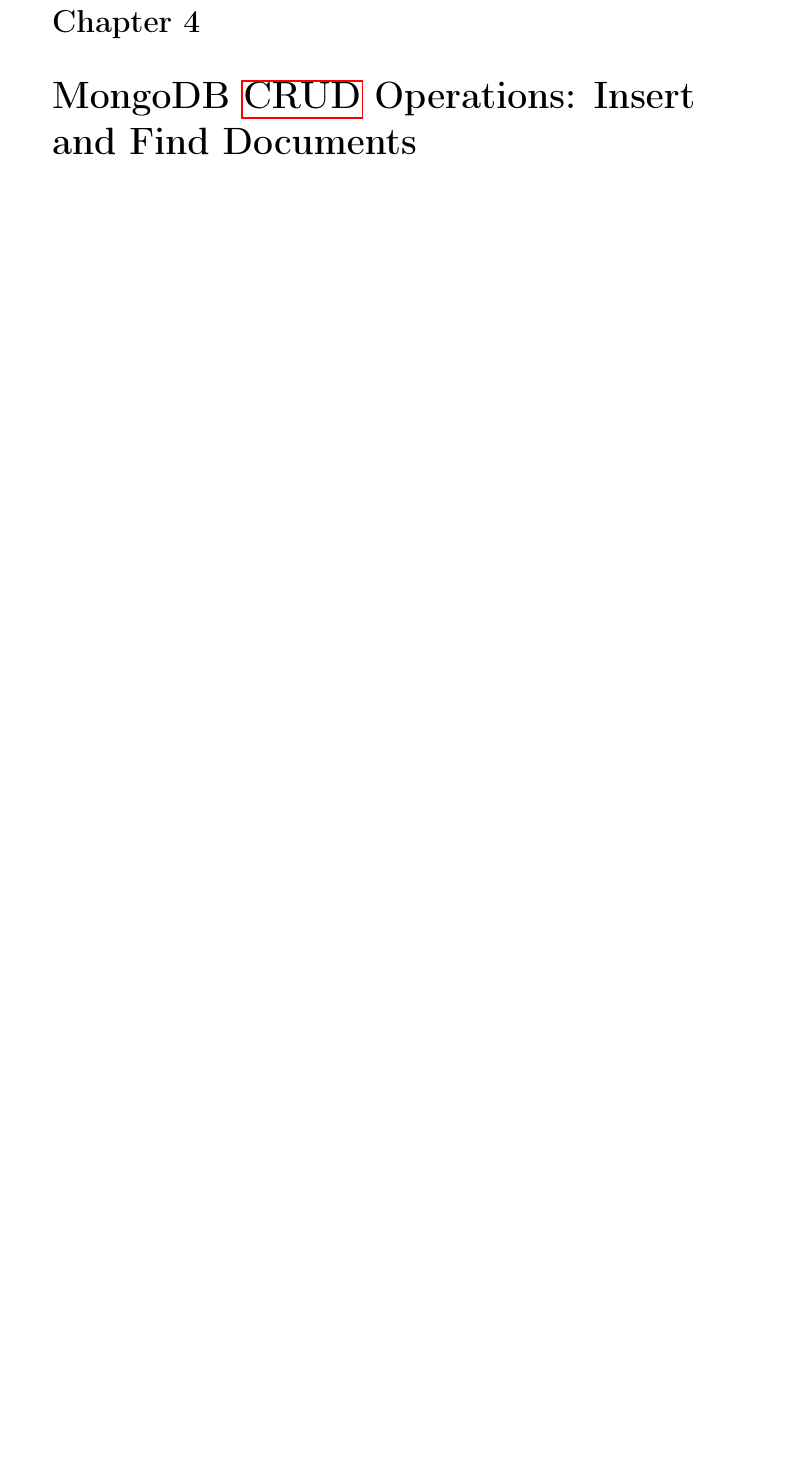
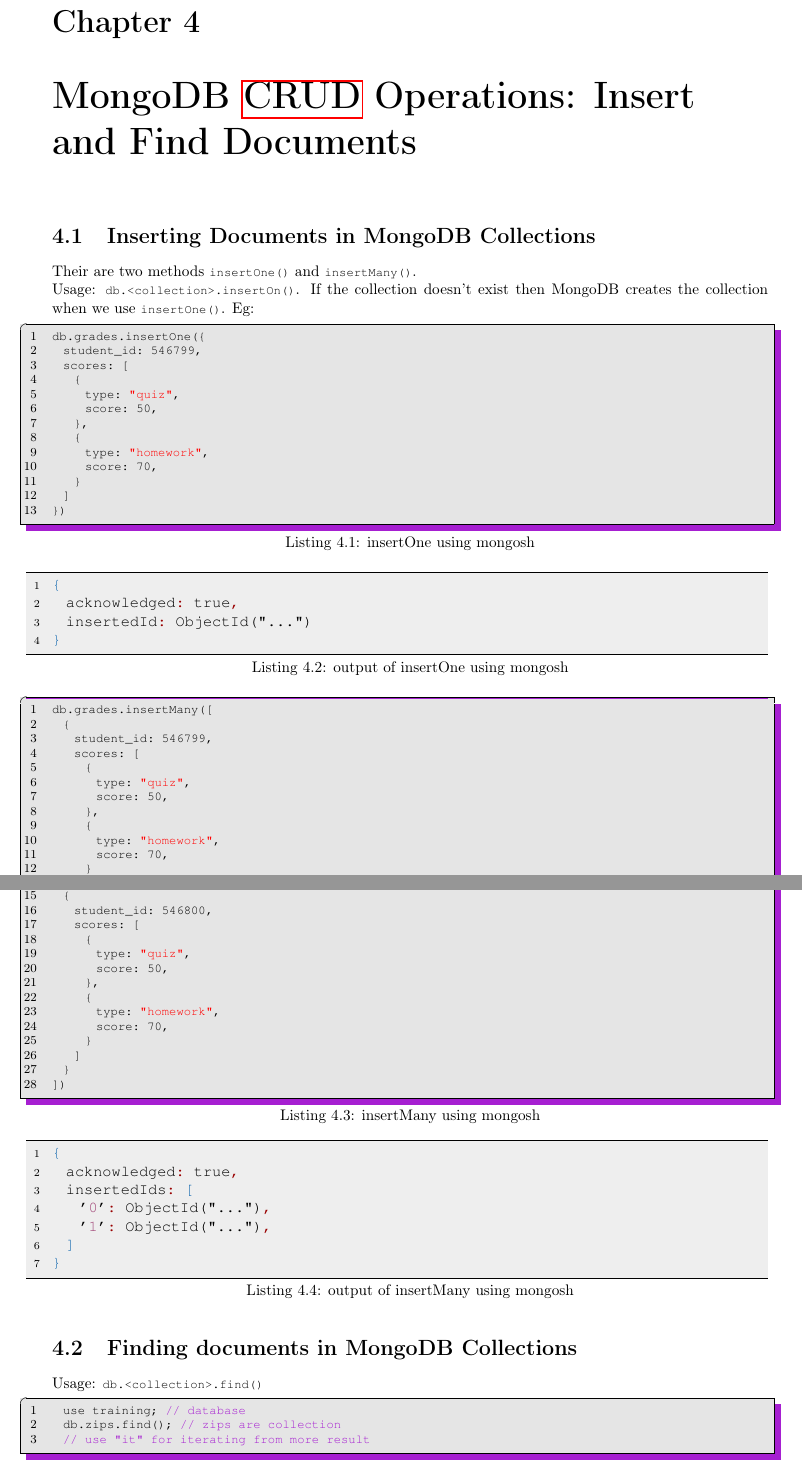
Before and after one commit to mimanshu-maheshwari/scribe-shelf, a LaTeX thesis (mongodb/main.tex, which reads mongodb/csnotes.sty, mongodb/sections/crud_ops_insert_find.tex): part of page 17 of 19 before the commit and two parts of pages 18 and 19 of 22 after it, the two joined at a grey line, cut so that both start at the same text, the shorter picture padded with empty space. Compiled offline with pdfLaTeX.

Commit message:
find and insert document

```diff
--- a/mongodb/csnotes.sty
+++ b/mongodb/csnotes.sty
@@ -375,11 +391,13 @@
 	postbreak=\mbox{\textcolor{red}{$\hookrightarrow$}\space}
 }
 
+%% MongoDB lst listing
 \lstdefinelanguage{MongoDB}{
     morekeywords={
         db, find, insertOne, insertMany, updateOne, updateMany, deleteOne, deleteMany,
         createIndex, aggregate, match, project, group, lookup, pipeline, collection,
-        connect, use, show, databases, collections, stats
+        connect, use, show, databases, collections, stats,
+				\$gt, \$gte, \$lt, \$lte, \$elemMatch, \$eq, \$in
     },
     sensitive=true,
     morecomment=[l]{//},
--- a/mongodb/sections/crud_ops_insert_find.tex
+++ b/mongodb/sections/crud_ops_insert_find.tex
@@ -4,3 +4,80 @@
 \begin{document}
 
 \chapter{MongoDB \gls{CRUD} Operations: Insert and Find Documents}
+\section{Inserting Documents in MongoDB Collections}
+Their are two methods
+\lstinline {insertOne()} and \lstinline {insertMany()}.
+\newline
+Usage: \lstinline {db.<collection>.insertOn()}.
+If the collection doesn't exist then MongoDB creates the collection when we use \lstinline{insertOne()}.
+Eg:
+\begin{lstlisting}[caption=insertOne using mongosh, language=JavaScript]
+db.grades.insertOne({
+	student_id: 546799,
+	scores: [
+		{
+			type: "quiz",
+			score: 50,
+		},
+		{
+			type: "homework",
+			score: 70,
+		}
+	]
+})
+\end{lstlisting}
+
+\begin{lstlisting}[caption=output of insertOne using mongosh, language=JSON]
+{
+	acknowledged: true,
+	insertedId: ObjectId("...")
+}
+\end{lstlisting}
+
+\begin{lstlisting}[caption=insertMany using mongosh, language=JavaScript]
+db.grades.insertMany([
+	{
+		student_id: 546799,
+		scores: [
+			{
+				type: "quiz",
+				score: 50,
+			},
+			{
+				type: "homework",
+				score: 70,
+			}
+		]
+	},
+	{
+		student_id: 546800,
+		scores: [
+			{
+				type: "quiz",
+				score: 50,
+			},
+			{
+				type: "homework",
+				score: 70,
+			}
+		]
+	}
+])
+\end{lstlisting}
+\begin{lstlisting}[caption=output of insertMany using mongosh, language=JSON]
+{
+	acknowledged: true,
+	insertedIds: [
+		'0': ObjectId("..."),
+		'1': ObjectId("..."),
+	]
+}
+\end{lstlisting}
+
+\section{Finding documents in MongoDB Collections}
+Usage: \lstinline{db.<collection>.find()}
+\begin{lstlisting}[caption=find method in mongosh, language=JavaScript]
+	use training; // database
+	db.zips.find(); // zips are collection
+	// use "it" for iterating from more result
+\end{lstlisting}
```
Also changed, not shown: mongodb/main.pdf, mongodb/csnotes.sty (16 more changed lines), mongodb/sections/crud_ops_insert_find.tex (64 more changed lines).
